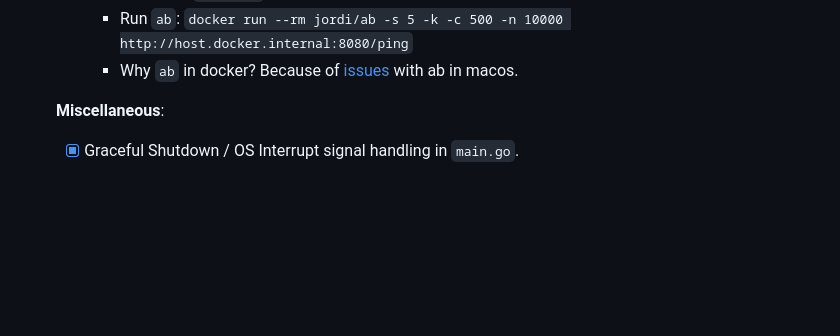
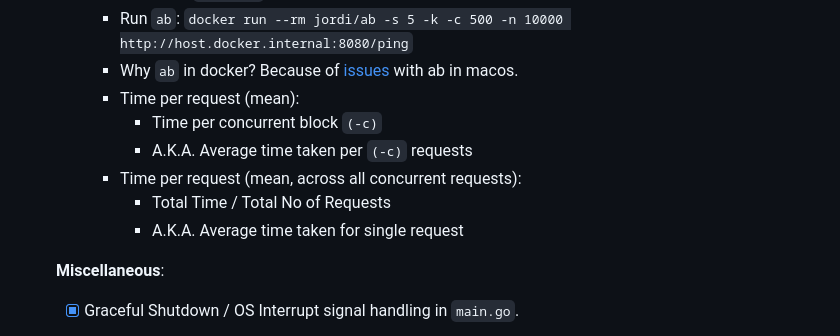
Before and after one commit to patilchinmay/go-experiments, a Markdown page: README.md, the part around the change. GitHub-like rendering; blank space fills up the shorter version.

```diff
--- a/README.md
+++ b/README.md
@@ -69,6 +69,12 @@ Each repository has a README.md with description, relevant details to setup and
      - Start app: `make run`
      - Run `ab`: `docker run --rm jordi/ab -s 5 -k -c 500 -n 10000 http://host.docker.internal:8080/ping`
      - Why `ab` in docker? Because of [issues](https://serverfault.com/questions/806585/why-is-ab-erroring-with-apr-socket-recv-connection-reset-by-peer-54-on-osx) with ab in macos.
+     - Time per request (mean):
+       - Time per concurrent block `(-c)`
+       - A.K.A. Average time taken per `(-c)` requests
+     - Time per request (mean, across all concurrent requests):
+       - Total Time / Total No of Requests
+       - A.K.A. Average time taken for single request
 
    **Miscellaneous**:
 
```
